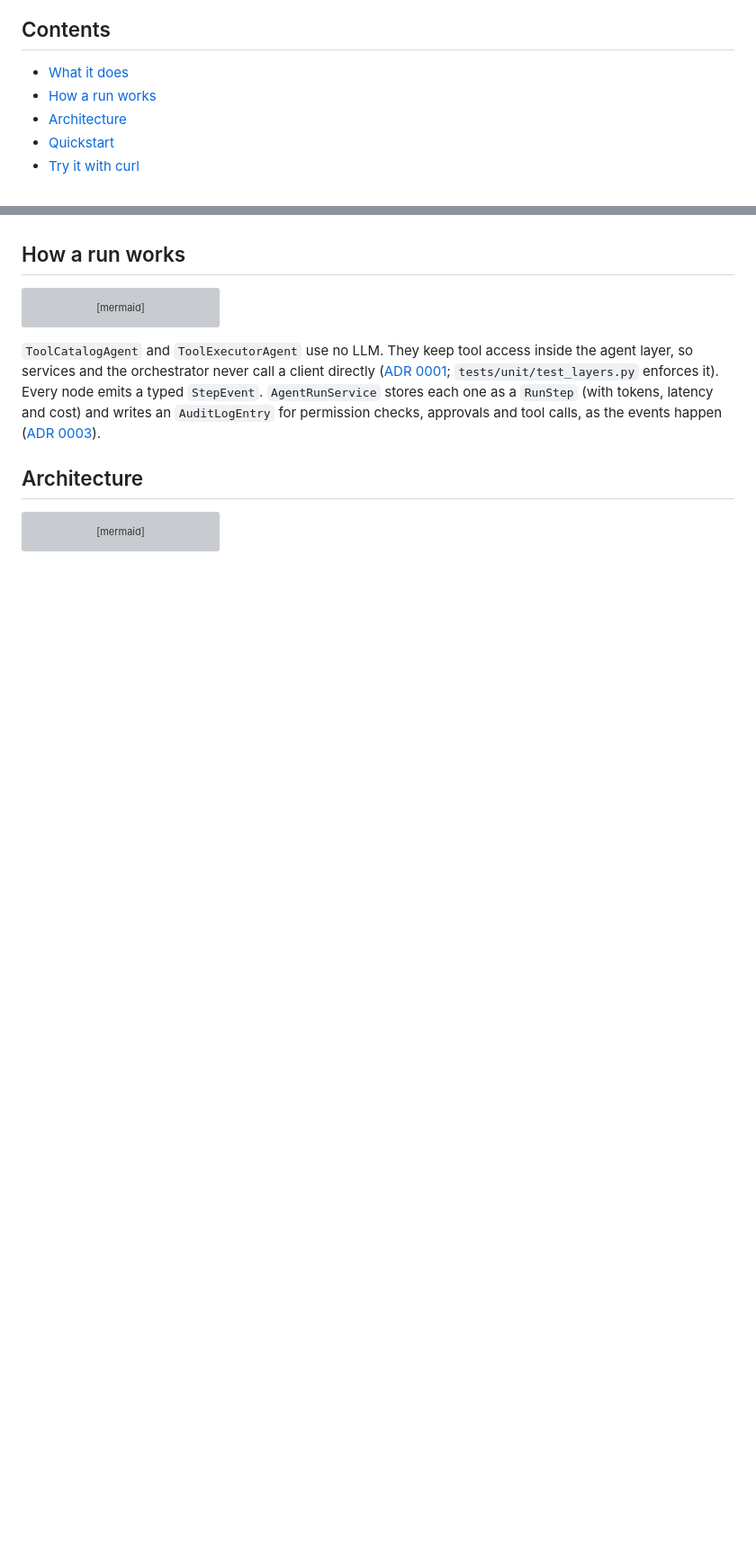
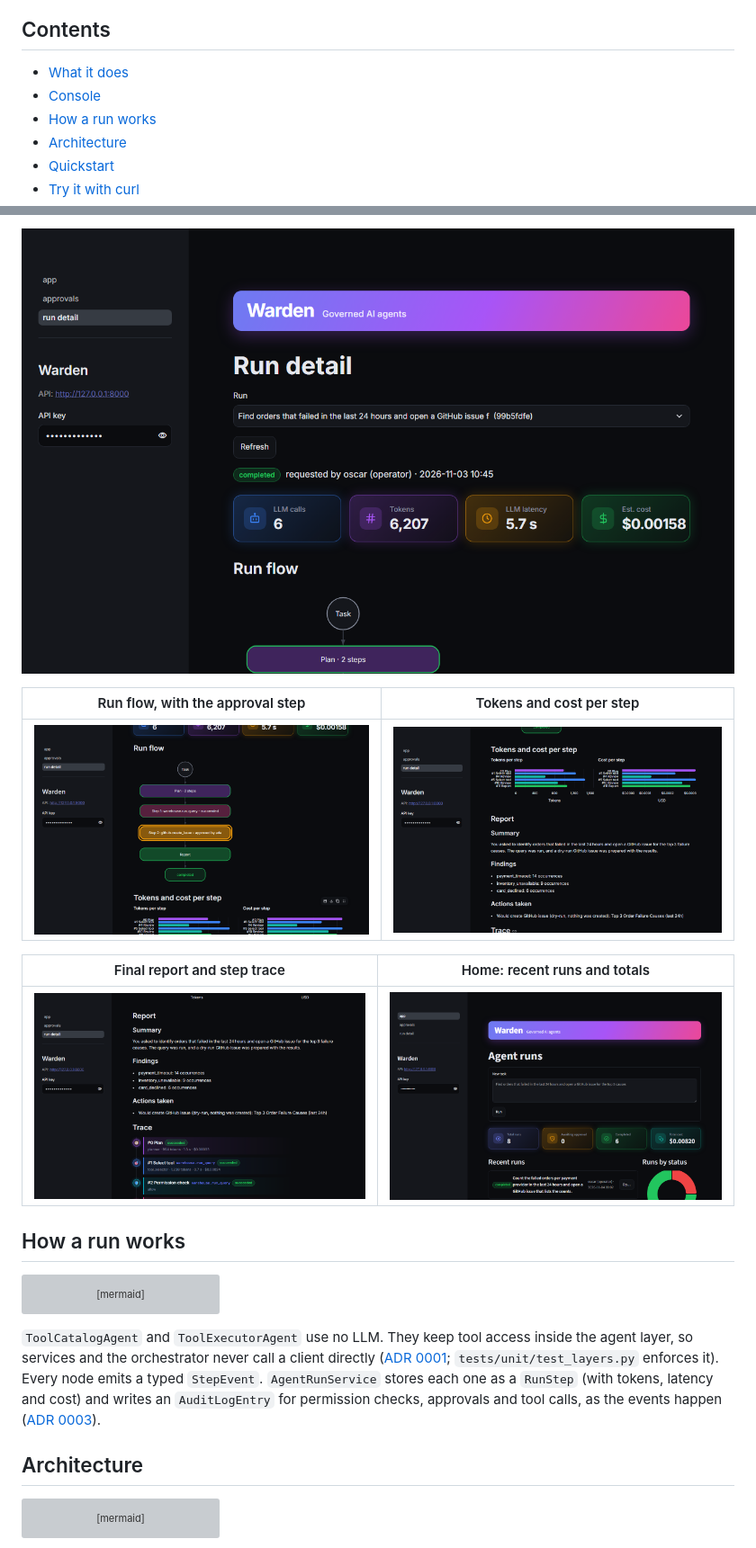
Before and after one commit to engineer-husnain21/warden-agent-runtime, a Markdown page: README.md, 2 parts joined by grey strips. Shown at 90% size. Rendered like a GitHub page; pictures changed too: docs/images/01-run-detail-overview.png (added), docs/images/02-run-flow.png (added), docs/images/03-cost-per-step.png (added); blank space fills up the shorter version; grey boxes are pictures that could not be loaded.

Commit message:
docs: add console screenshots to the README
Taken with headless Chromium (Playwright, 1280x800, dark theme) against the
local API and console, from real runs.

```diff
--- a/README.md
+++ b/README.md
@@ -26,6 +26,7 @@ Warden is a small, complete answer to those questions.
 ## Contents
 
 - [What it does](#what-it-does)
+- [Console](#console)
 - [How a run works](#how-a-run-works)
 - [Architecture](#architecture)
 - [Quickstart](#quickstart)
@@ -55,3 +70,12 @@ token and cost charts, and an approvals inbox.
+![Run detail with metric cards](docs/images/01-run-detail-overview.png)
+
+| Run flow, with the approval step | Tokens and cost per step |
+|---|---|
+| ![Run flow chart](docs/images/02-run-flow.png) | ![Tokens and cost per step](docs/images/03-cost-per-step.png) |
+
+| Final report and step trace | Home: recent runs and totals |
+|---|---|
+| ![Report and trace](docs/images/04-report-and-trace.png) | ![Agent runs home page](docs/images/08-agent-runs-home.png) |
 
 ## How a run works
 
```
Also changed, not shown: other parts of README.md (+14 -0 lines).
